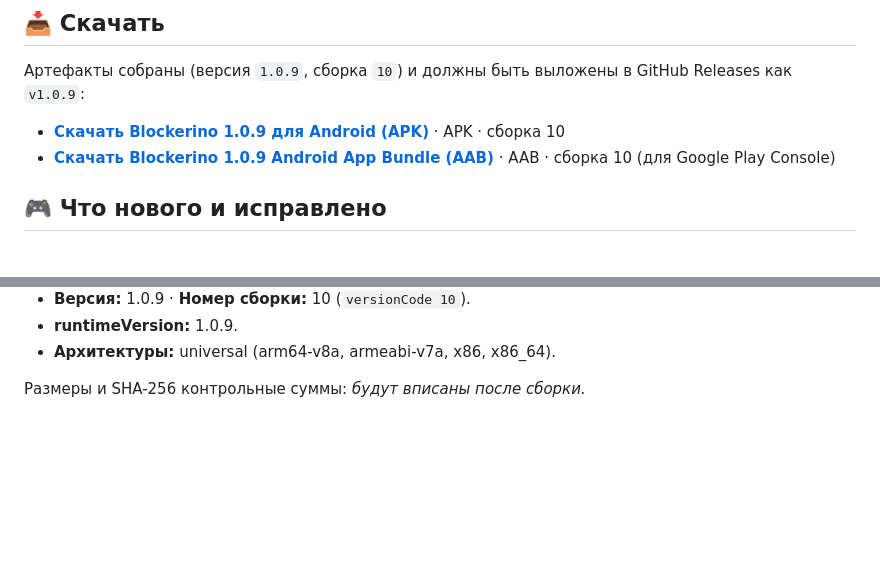
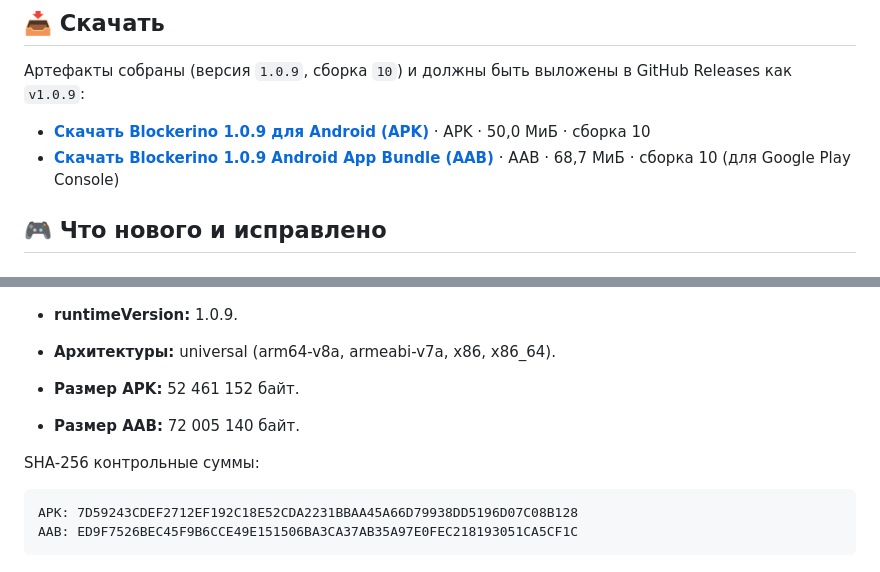
Before and after one commit to Nerdlin/blockerino, a Markdown page: docs/release-1.0.9.md, 2 parts joined by grey strips. Drawn GitHub-style; folded sections open; blank space fills up the shorter version.

Commit message:
docs: add 1.0.9 artifact sizes and SHA-256
Co-Authored-By: Claude Sonnet 5.5 <noreply@anthropic.com>

````diff
--- a/docs/release-1.0.9.md
+++ b/docs/release-1.0.9.md
@@ -6,8 +6,8 @@
 
 Артефакты собраны (версия `1.0.9`, сборка `10`) и должны быть выложены в GitHub Releases как `v1.0.9`:
 
-- **[Скачать Blockerino 1.0.9 для Android (APK)](https://github.com/Nerdlin/blockerino/releases/download/v1.0.9/blockerino-1.0.9.apk)** · APK · сборка 10
-- **[Скачать Blockerino 1.0.9 Android App Bundle (AAB)](https://github.com/Nerdlin/blockerino/releases/download/v1.0.9/blockerino-1.0.9.aab)** · AAB · сборка 10 (для Google Play Console)
+- **[Скачать Blockerino 1.0.9 для Android (APK)](https://github.com/Nerdlin/blockerino/releases/download/v1.0.9/blockerino-1.0.9.apk)** · APK · 50,0 МиБ · сборка 10
+- **[Скачать Blockerino 1.0.9 Android App Bundle (AAB)](https://github.com/Nerdlin/blockerino/releases/download/v1.0.9/blockerino-1.0.9.aab)** · AAB · 68,7 МиБ · сборка 10 (для Google Play Console)
 
 ## 🎮 Что нового и исправлено
 
@@ -64,6 +64,14 @@ WHERE key = 'android_version';
 - **runtimeVersion:** 1.0.9.
 - **Архитектуры:** universal (arm64-v8a, armeabi-v7a, x86, x86_64).
 
-Размеры и SHA-256 контрольные суммы: _будут вписаны после сборки._
+- **Размер APK:** 52 461 152 байт.
+- **Размер AAB:** 72 005 140 байт.
+
+SHA-256 контрольные суммы:
+
+```text
+APK: 7D59243CDEF2712EF192C18E52CDA2231BBAA45A66D79938DD5196D07C08B128
+AAB: ED9F7526BEC45F9B6CCE49E151506BA3CA37AB35A97E0FEC218193051CA5CF1C
+```
 
 </details>
````
